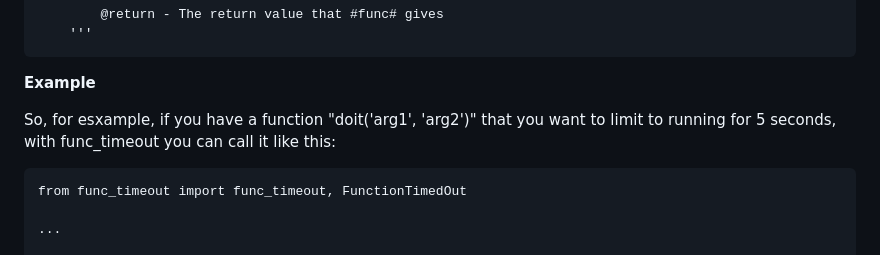
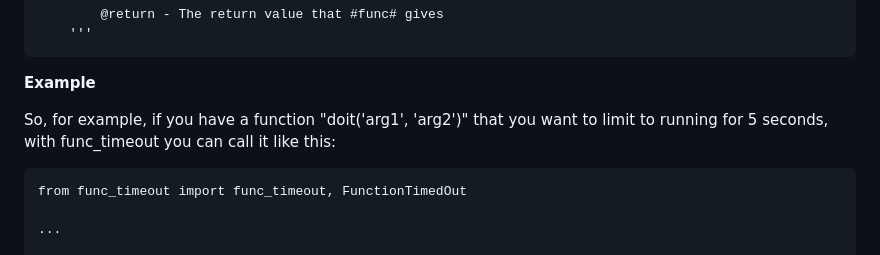
Before and after one commit to kata198/func_timeout, a Markdown page: README.md, the part around the change. Rendered like a GitHub page.

Commit message:
Update README.md typo
'example' misspelled

```diff
--- a/README.md
+++ b/README.md
@@ -31,7 +31,7 @@ This is the function wherein you pass the timeout, the function you want to call
 **Example**
 
 
-So, for esxample, if you have a function "doit('arg1', 'arg2')" that you want to limit to running for 5 seconds, with func\_timeout you can call it like this:
+So, for example, if you have a function "doit('arg1', 'arg2')" that you want to limit to running for 5 seconds, with func\_timeout you can call it like this:
 
 
 	from func_timeout import func_timeout, FunctionTimedOut
```
